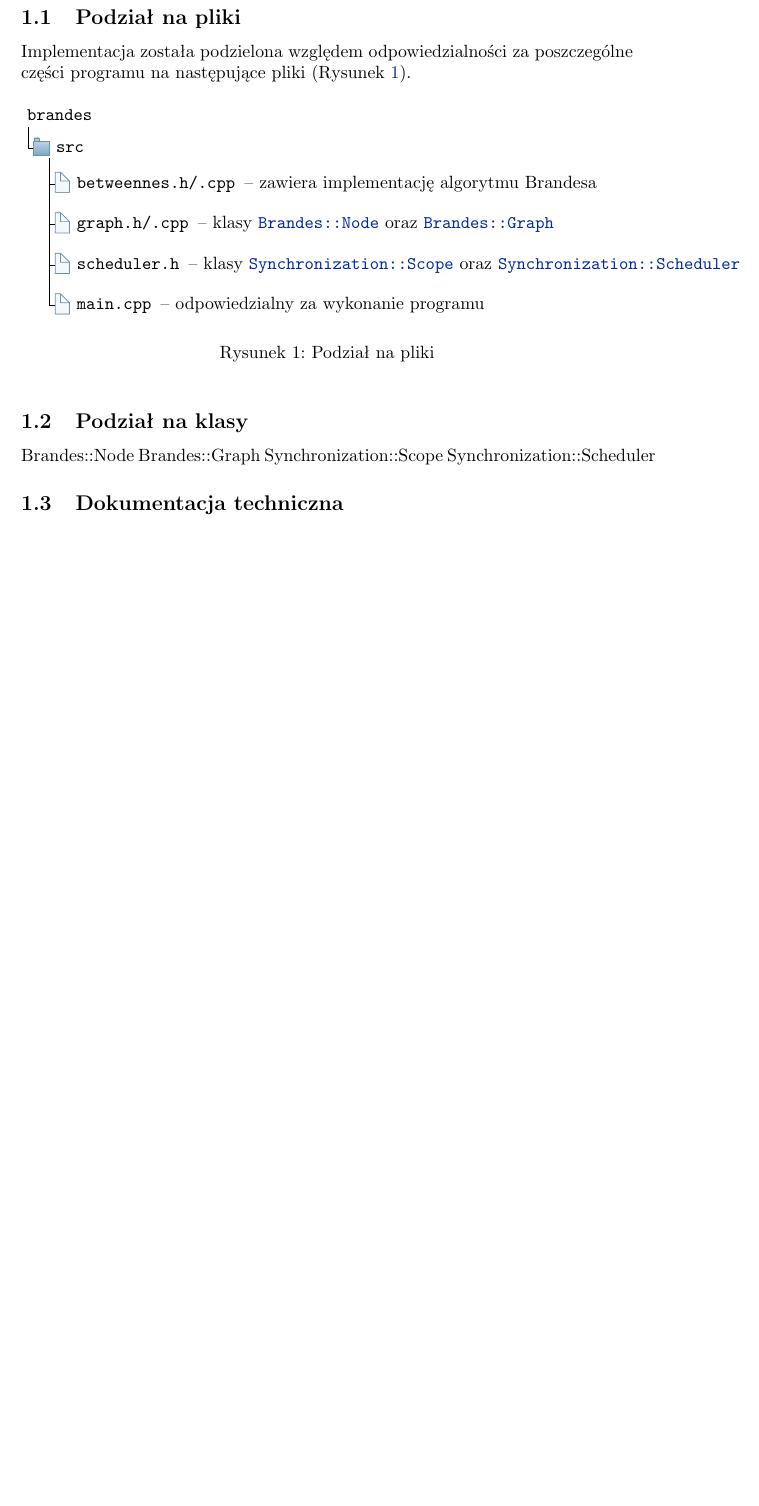
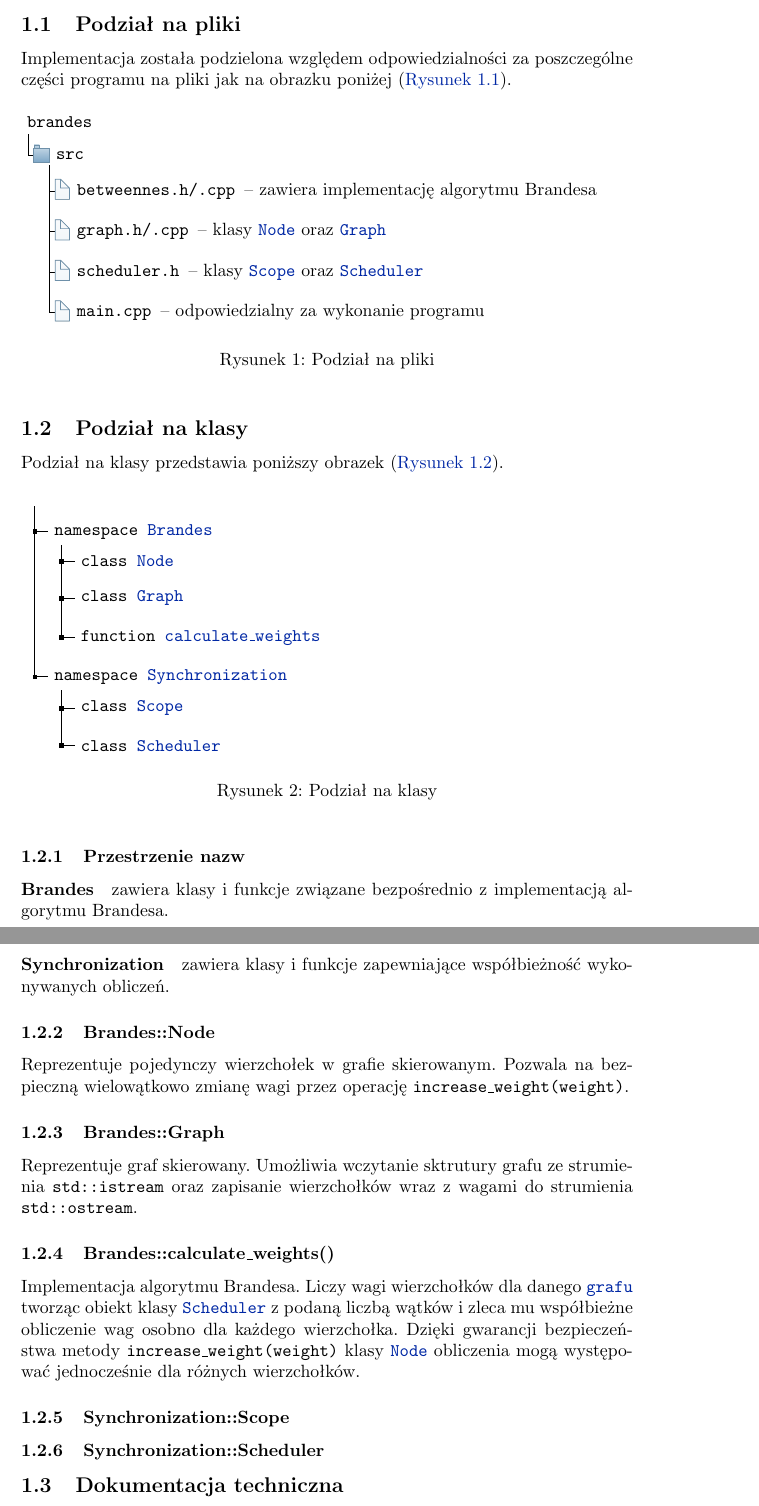
Before and after one commit to earlgreyz/PW-brandes, a LaTeX document (raport/raport.tex): part of page 3 of 5 before the commit and two parts of pages 3 and 4 of 5 after it, the two joined at a grey line, cut so that both start at the same text, the shorter picture padded with empty space. Compiled offline with pdfLaTeX.

Commit message:
Add classes chapter

```diff
--- a/raport/raport.tex
+++ b/raport/raport.tex
@@ -62,40 +62,121 @@
 
   \pagenumbering{arabic}
   \section{Implementacja}
+    \label{implementation}
     \subsection{Podział na pliki}
-    Implementacja została podzielona względem odpowiedzialności za poszczególne części
-    programu na następujące pliki (Rysunek \ref{fig:files}).
+      \label{files}
+      Implementacja została podzielona względem odpowiedzialności za poszczególne
+      części programu na pliki jak na obrazku poniżej (\hyperref[fig:files]
+      {Rysunek \ref*{fig:files}}).
 
       \begin{figure}[h]
+        \label{fig:files}
         \begin{forest}
           pic dir tree, where level=0{}{directory,},
           [brandes
             [src
-            [betweennes.h/.cpp \textrm{-- zawiera implementację algorytmu Brandesa}, file]
+              [betweennes.h/.cpp \textrm{-- zawiera implementację algorytmu
+                Brandesa}, file]
               [graph.h/.cpp \textrm{--
-              klasy \hyperref[class:brandes__node]{\texttt{Brandes::Node}}
-              oraz \hyperref[class:brandes__graph]{\texttt{Brandes::Graph}}}
+                klasy \hyperref[class:brandes__node]{\texttt{Node}}
+                oraz \hyperref[class:brandes__graph]{\texttt{Graph}}}
               , file]
               [scheduler.h \textrm{--
-              klasy \hyperref[class:synchronization__scope]{\texttt{Synchronization::Scope}}
-              oraz \hyperref[class:synchronization__scheduler]{\texttt{Synchronization::Scheduler}}}
+                klasy \hyperref[class:synchronization__scope]{\texttt{Scope}}
+                oraz \hyperref[class:synchronization__scheduler]
+                {\texttt{Scheduler}}}
               , file]
               [main.cpp \textrm{-- odpowiedzialny za wykonanie programu}, file]
             ]
           ]
         \end{forest}
         \caption{Podział na pliki}
-      \label{fig:files}
       \end{figure}
 
     \subsection{Podział na klasy}
+      Podział na klasy przedstawia poniższy obrazek (\hyperref[fig:classes]
+      {Rysunek \ref*{fig:classes}}).
+      \label{classes}
+      \begin{figure}[h]
+        \label{fig:classes}
+        \begin{forest}
+          for tree={
+            font=\ttfamily,
+            grow'=0,
+            child anchor=west,
+            parent anchor=south,
+            anchor=west,
+            calign=first,
+            edge path={
+              \noexpand\path [draw, \forestoption{edge}]
+              (!u.south west) +(7.5pt,0) |- node[fill,inner sep=1.25pt] {} (.child anchor)\forestoption{edge label};
+            },
+            before typesetting nodes={
+              if n=1
+                {insert before={[,phantom]}}
+                {}
+            },
+            fit=band,
+            before computing xy={l=15pt},
+          }
+          [
+            [namespace \texttt{\hyperref[namespace:brandes]{Brandes}}
+              [class \texttt{\hyperref[class:brandes__node]{Node}}]
+              [class \texttt{\hyperref[class:brandes__graph]{Graph}}]
+              [function \texttt{\hyperref[func:brandes__calculate_weights]
+                {calculate\_weights}}]
+            ]
+            [namespace \texttt{\hyperref[namespace:synchronization]
+              {Synchronization}}
+              [class \texttt{\hyperref[class:synchronization__scope]{Scope}}]
+              [class \texttt{\hyperref[class:synchronization__scheduler]
+                {Scheduler}}]
+            ]
+          ]
+        \end{forest}
+        \caption{Podział na klasy}
+      \end{figure}
+
+      \subsubsection{Przestrzenie nazw}
+        \label{namespaces}
+
+        \paragraph{Brandes}
+        \label{namespace:brandes}
+        zawiera klasy i funkcje związane bezpośrednio z implementacją algorytmu
+        Brandesa.
+
+        \paragraph{Synchronization}
+        \label{namespace:synchronization}
+        zawiera klasy i funkcje zapewniające współbieżność wykonywanych obliczeń.
+
+
+      \subsubsection{Brandes::Node}
       \label{class:brandes__node}
-    Brandes::Node
+      Reprezentuje pojedynczy wierzchołek w grafie skierowanym. Pozwala na
+      bezpieczną wielowątkowo zmianę wagi przez operację
+      \texttt{increase\_weight(weight)}.
+
+      \subsubsection{Brandes::Graph}
       \label{class:brandes__graph}
-    Brandes::Graph
+      Reprezentuje graf skierowany. Umożliwia wczytanie sktrutury grafu ze strumienia
+      \texttt{std::istream} oraz zapisanie wierzchołków wraz z wagami do strumienia
+      \texttt{std::ostream}.
+
+      \subsubsection{Brandes::calculate\_weights()}
+      \label{func:brandes__calculate_weights}
+      Implementacja algorytmu Brandesa. Liczy wagi wierzchołków dla danego
+      \hyperref[class:brandes__graph]{\texttt{grafu}} tworząc obiekt klasy
+      \hyperref[class:synchronization__scheduler]{\texttt{Scheduler}} z podaną
+      liczbą wątków i zleca mu współbieżne obliczenie wag osobno dla każdego
+      wierzchołka. Dzięki gwarancji bezpieczeństwa metody
+      \texttt{increase\_weight(weight)} klasy \hyperref[class:brandes__node]
+      {\texttt{Node}} obliczenia mogą występować jednocześnie dla różnych
+      wierzchołków.
+
+      \subsubsection{Synchronization::Scope}
       \label{class:synchronization__scope}
-    Synchronization::Scope
+
+      \subsubsection{Synchronization::Scheduler}
       \label{class:synchronization__scheduler}
-    Synchronization::Scheduler
 
     \subsection{Dokumentacja techniczna}
```
Also changed, not shown: raport/raport.tex (8 more changed lines). Lines whose indentation alone changed are shown as unchanged.
